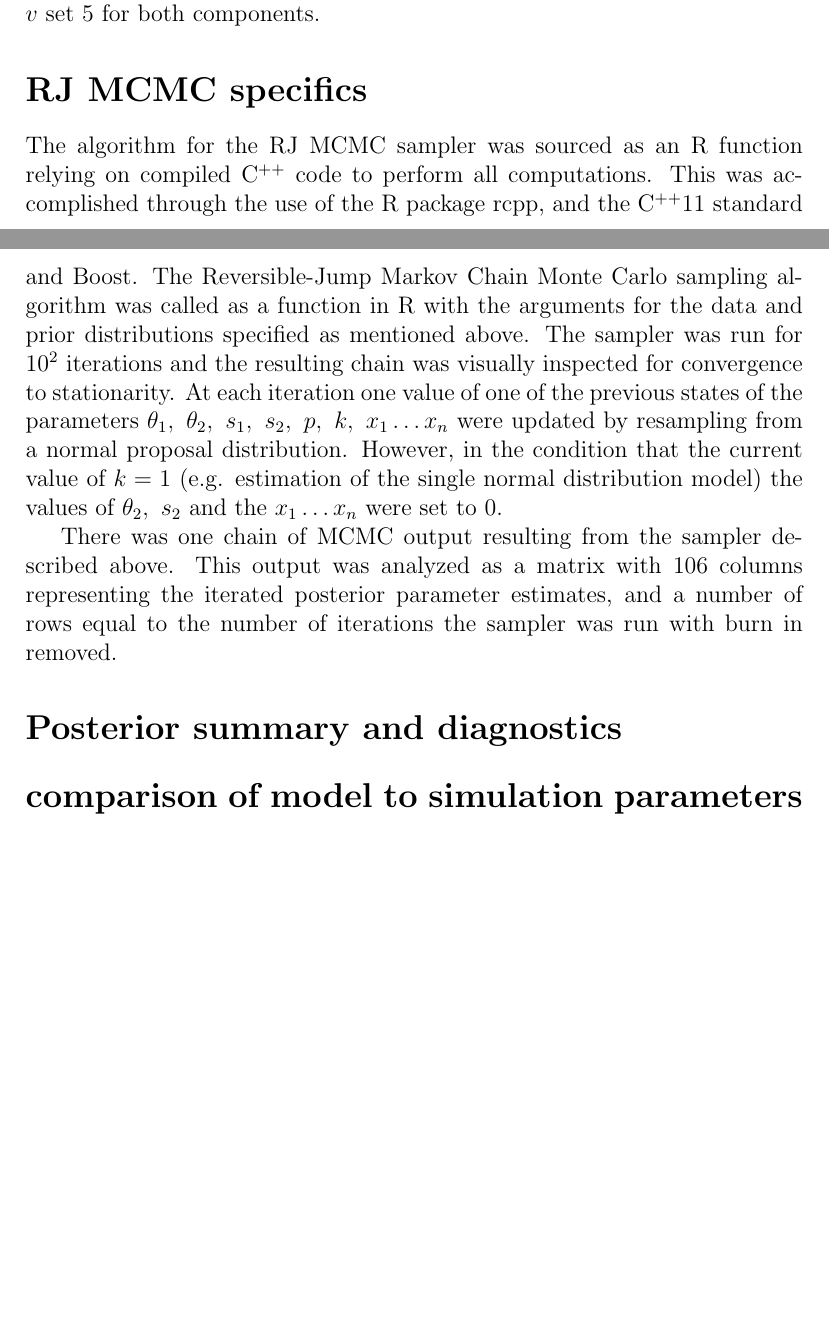
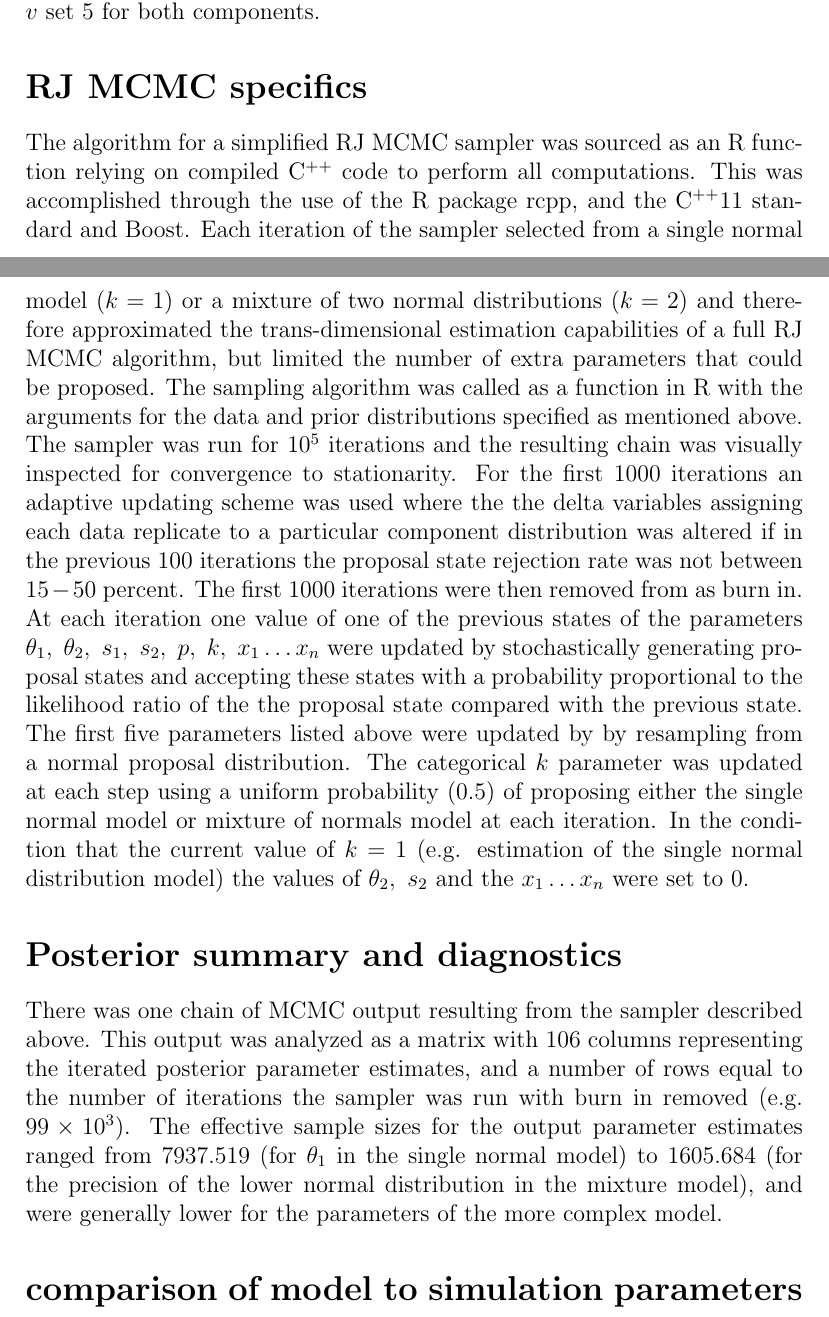
Before and after one commit to Jacobcvt12/bm1_project, a LaTeX document (Report.tex): two parts of pages 1 and 2 of 2, joined at a grey line, cut so that both start at the same text, the shorter picture padded with empty space. Compiled offline with pdfLaTeX.

Commit message:
Update Report.tex

```diff
--- a/Report.tex
+++ b/Report.tex
@@ -22,14 +20,18 @@ The prior distributions of the parameters used in the additive normal components
 \section*{RJ MCMC specifics}
 
-The algorithm for the RJ MCMC sampler was sourced as an R function relying on compiled C$^{++}$ code  to perform all computations. This was accomplished through the use of the R package rcpp, and the C$^{++}$11 standard and Boost.
-The Reversible-Jump Markov Chain Monte Carlo sampling algorithm was called as a function in R with the arguments for the data and prior distributions specified as mentioned above. The sampler was run for $10^2$ iterations and the resulting chain was visually inspected for convergence to stationarity.
-At each iteration one value of one of the previous states of the parameters $\theta_1, \ \theta_2, \ s_1, \ s_2, \ p, \ k, \ x_1 \ldots x_n $ were updated by resampling from a normal proposal distribution. However, in the condition that the current value of $k = 1$ (e.g. estimation of the single normal distribution model) the values of $\theta_2, \ s_2$ and the $x_1 \ldots x_n$ were set to 0.
+The algorithm for a simplified RJ MCMC sampler was sourced as an R function relying on compiled C$^{++}$ code  to perform all computations. This was accomplished through the use of the R package rcpp, and the C$^{++}$11 standard and Boost. Each iteration of the sampler selected from a single normal model ($k=1$) or a mixture of two normal distributions ($k=2$) and therefore approximated the trans-dimensional estimation capabilities of a full RJ MCMC algorithm, but limited the number of extra parameters that could be proposed.
+The sampling algorithm was called as a function in R with the arguments for the data and prior distributions specified as mentioned above. The sampler was run for $10^5$ iterations and the resulting chain was visually inspected for convergence to stationarity.  For the first $1000$ iterations an adaptive updating scheme was used where the the delta variables assigning each data replicate to a particular component distribution was altered if in the previous $100$ iterations the proposal state rejection rate was not  between $15 - 50$ percent. The first $1000$ iterations were then removed from as burn in.
+At each iteration one value of one of the previous states of the parameters $\theta_1, \ \theta_2, \ s_1, \ s_2, \ p, \ k, \ x_1 \ldots x_n $ were updated by stochastically generating proposal states and accepting these states with a probability proportional to the likelihood ratio of the the proposal state compared with the previous state. The first five parameters listed above were updated by by resampling from a normal proposal distribution. The categorical $k$ parameter was updated at each step using a uniform probability ($0.5$) of proposing either the single normal model or mixture of normals model at each iteration. In the condition that the current value of $k = 1$ (e.g. estimation of the single normal distribution model) the values of $\theta_2, \ s_2$ and the $x_1 \ldots x_n$ were set to 0.
+
 %add something about trace plot
 
-There was one chain of MCMC output resulting from the sampler described above. This output was analyzed as a matrix with $106$ columns representing the iterated posterior parameter estimates, and a number of rows  equal to the number of iterations the sampler was run with burn in removed.
 
 
 \section*{Posterior summary and diagnostics}
+There was one chain of MCMC output resulting from the sampler described above. This output was analyzed as a matrix with $106$ columns representing the iterated posterior parameter estimates, and a number of rows  equal to the number of iterations the sampler was run with burn in removed (e.g. $99\times10^3$).
+The effective sample sizes for the output parameter estimates ranged from $7937.519$ (for $\theta_1$ in the single normal model) to $1605.684$ (for the precision of the lower normal distribution in the mixture model), and were generally lower for the parameters of the more complex model.
+
+
 
 \section*{comparison of model to simulation parameters}
 
```
Also changed, not shown: Report.tex (4 more changed lines).
